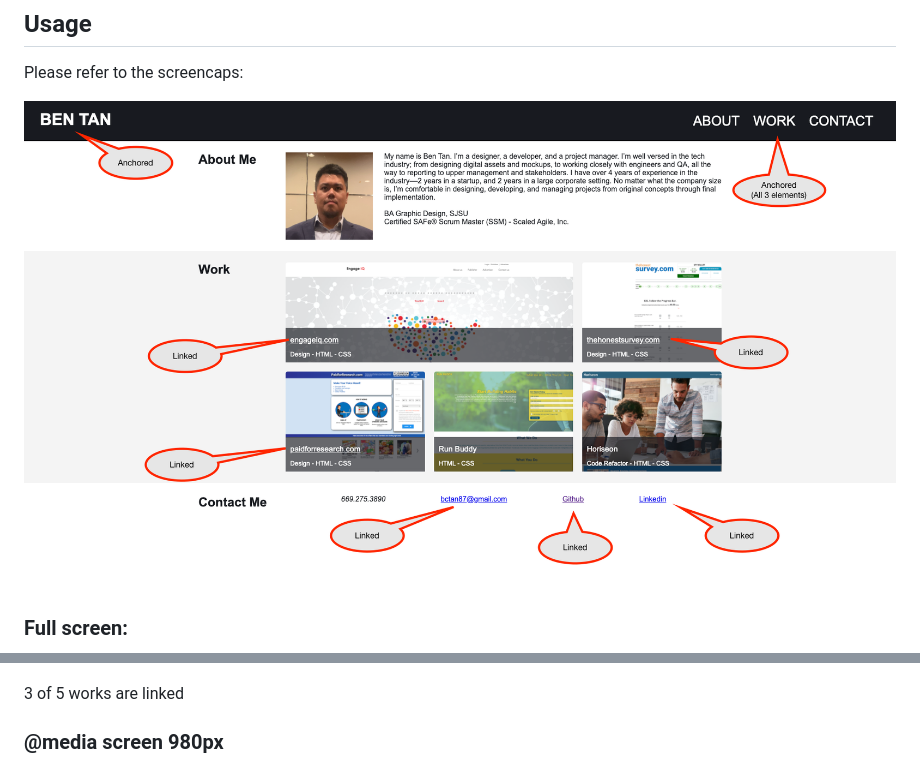
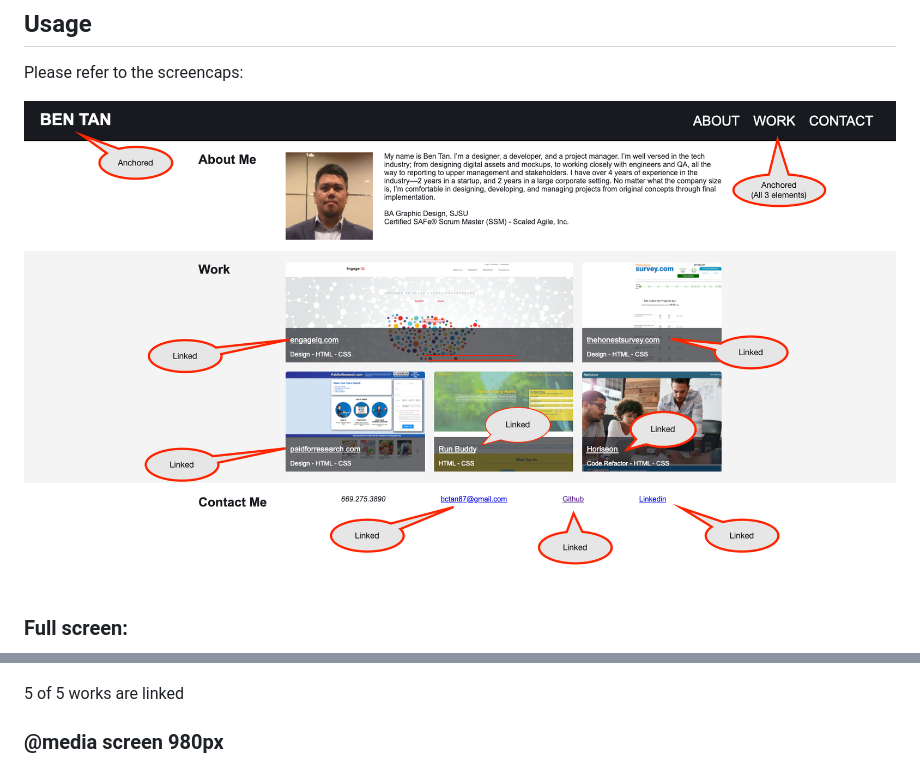
Before and after one commit to bctan87/bctan87.github.io, a Markdown page: README.md, 2 parts joined by grey strips. Rendered like a GitHub page; pictures changed too: assets/images/screencap1.png.

```diff
--- a/README.md
+++ b/README.md
@@ -20,7 +20,7 @@ Please refer to the screencaps:
 
 ![Full screen](/assets/images/screencap2.png)
 
-3 of 5 works are linked
+5 of 5 works are linked
 
 ### @media screen 980px
 
```
Also changed, not shown: 1 other file.
